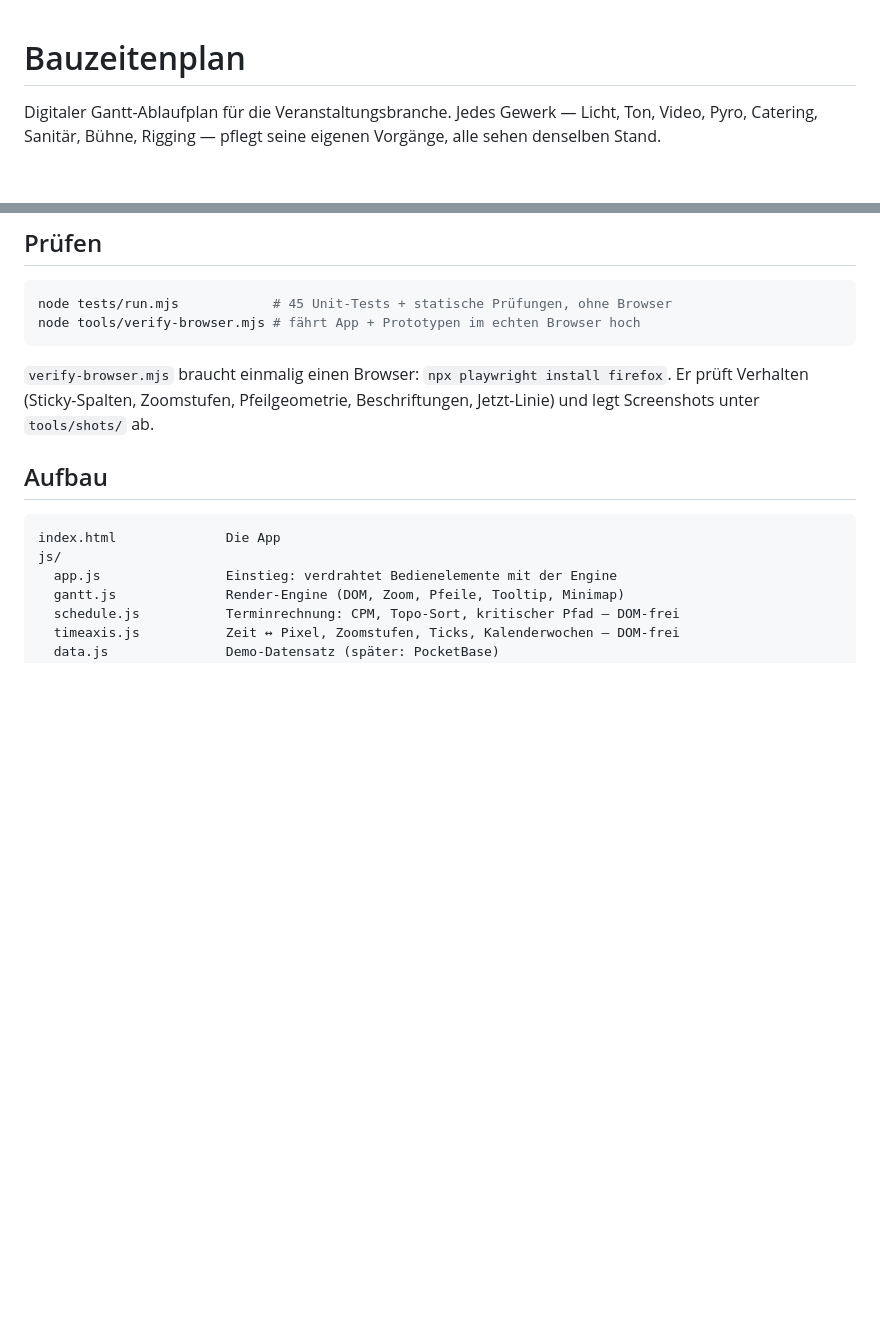
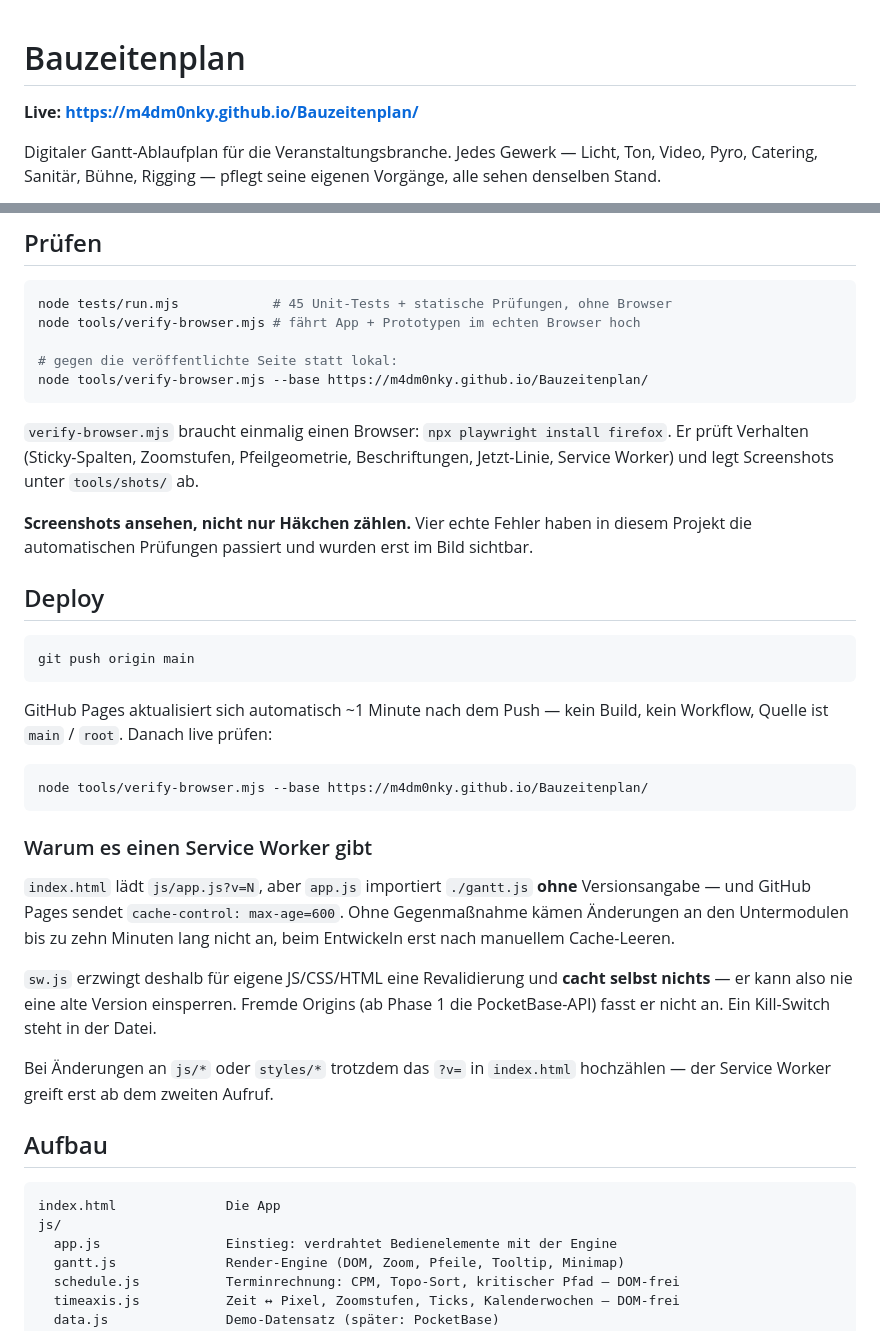
Before and after one commit to M4dm0nky/Bauzeitenplan, a Markdown page: README.md, 2 parts joined by grey strips. Rendered like a GitHub page; blank space fills up the shorter version.

Commit message:
Doku: Live-URL und Deploy-Ablauf
Ergänzt die veröffentlichte Adresse, den Deploy-Weg (git push → Pages zieht
nach) und die Begründung für sw.js: Pages sendet max-age=600, app.js importiert
gantt.js ohne Versionsangabe — ohne den Worker kämen Änderungen an Untermodulen
zehn Minuten lang nicht an.

Hält außerdem fest, warum das Repo unter M4dm0nky liegt und nicht unter Aniflu:
Aniflu ist ein fremdes persönliches Konto, dort sind weder Repo-Anlage noch
Pages möglich (nur push, kein admin).

Co-Authored-By: Claude Opus 4.8 <noreply@anthropic.com>

````diff
--- a/README.md
+++ b/README.md
@@ -1,4 +1,6 @@
 # Bauzeitenplan
+
+**Live: https://m4dm0nky.github.io/Bauzeitenplan/**
 
 Digitaler Gantt-Ablaufplan für die Veranstaltungsbranche. Jedes Gewerk — Licht, Ton,
 Video, Pyro, Catering, Sanitär, Bühne, Rigging — pflegt seine eigenen Vorgänge, alle
@@ -42,11 +44,44 @@ Kein Build, keine Abhängigkeiten zur Laufzeit.
 ```bash
 node tests/run.mjs            # 45 Unit-Tests + statische Prüfungen, ohne Browser
 node tools/verify-browser.mjs # fährt App + Prototypen im echten Browser hoch
+
+# gegen die veröffentlichte Seite statt lokal:
+node tools/verify-browser.mjs --base https://m4dm0nky.github.io/Bauzeitenplan/
 ```
 
 `verify-browser.mjs` braucht einmalig einen Browser: `npx playwright install firefox`.
 Er prüft Verhalten (Sticky-Spalten, Zoomstufen, Pfeilgeometrie, Beschriftungen,
-Jetzt-Linie) und legt Screenshots unter `tools/shots/` ab.
+Jetzt-Linie, Service Worker) und legt Screenshots unter `tools/shots/` ab.
+
+**Screenshots ansehen, nicht nur Häkchen zählen.** Vier echte Fehler haben in diesem
+Projekt die automatischen Prüfungen passiert und wurden erst im Bild sichtbar.
+
+## Deploy
+
+```bash
+git push origin main
+```
+
+GitHub Pages aktualisiert sich automatisch ~1 Minute nach dem Push — kein Build,
+kein Workflow, Quelle ist `main` / `root`. Danach live prüfen:
+
+```bash
+node tools/verify-browser.mjs --base https://m4dm0nky.github.io/Bauzeitenplan/
+```
+
+### Warum es einen Service Worker gibt
+
+`index.html` lädt `js/app.js?v=N`, aber `app.js` importiert `./gantt.js` **ohne**
+Versionsangabe — und GitHub Pages sendet `cache-control: max-age=600`. Ohne
+Gegenmaßnahme kämen Änderungen an den Untermodulen bis zu zehn Minuten lang nicht an,
+beim Entwickeln erst nach manuellem Cache-Leeren.
+
+`sw.js` erzwingt deshalb für eigene JS/CSS/HTML eine Revalidierung und **cacht selbst
+nichts** — er kann also nie eine alte Version einsperren. Fremde Origins (ab Phase 1
+die PocketBase-API) fasst er nicht an. Ein Kill-Switch steht in der Datei.
+
+Bei Änderungen an `js/*` oder `styles/*` trotzdem das `?v=` in `index.html`
+hochzählen — der Service Worker greift erst ab dem zweiten Aufruf.
 
 ## Aufbau
 
````
Also changed, not shown: CLAUDE.md (+23 -0 lines).
